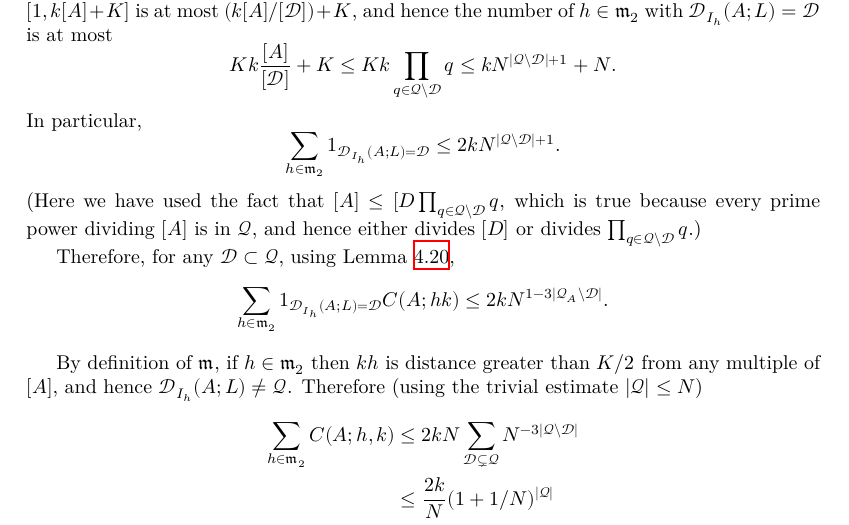
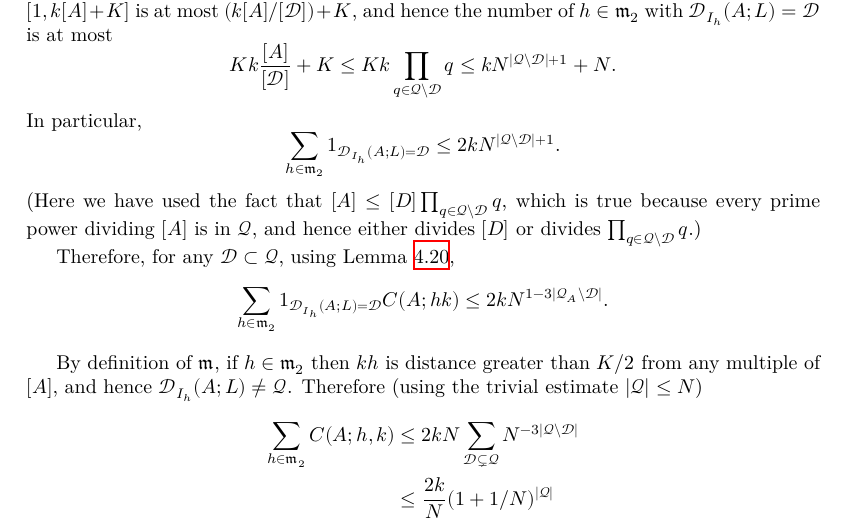
Before and after one commit to b-mehta/unit-fractions, a LaTeX thesis (blueprint/src/print.tex, which reads blueprint/src/fourier.tex): part of page 20 of 31, cut so that both start at the same text. Compiled offline with XeLaTeX.

Commit message:
fix build error

```diff
--- a/blueprint/src/fourier.tex
+++ b/blueprint/src/fourier.tex
@@ -354,7 +354,7 @@ Therefore, for any $\mathcal{D}\subset \mathcal{Q}$, the number of $h\in\mathfra
 \[Kk\frac{[A]}{[\mathcal{D}]} +K\leq Kk\prod_{q\in\mathcal{Q}\backslash\mathcal{D}}q\leq kN^{\abs{\mathcal{Q}\backslash \mathcal{D}}+1}+N.\]
 In particular,
 \[\sum_{h\in \mathfrak{m}_2}1_{\mathcal{D}_{I_h}(A;L)=\mathcal{D}}\leq 2kN^{\abs{\mathcal{Q}\backslash \mathcal{D}}+1}.\]
-(Here we have used the fact that $[A]\leq [D}\prod_{q\in \mathcal{Q}\backslash \mathcal{D}}q$, which is true because every prime power dividing $[A]$ is in $\mathcal{Q}$, and hence either divides $[D]$ or divides $\prod_{q\in \mathcal{Q}\backslash \mathcal{D}}q$.)
+(Here we have used the fact that $[A]\leq [D]\prod_{q\in \mathcal{Q}\backslash \mathcal{D}}q$, which is true because every prime power dividing $[A]$ is in $\mathcal{Q}$, and hence either divides $[D]$ or divides $\prod_{q\in \mathcal{Q}\backslash \mathcal{D}}q$.)
 
 Therefore, for any $\mathcal{D}\subset\mathcal{Q}$, using Lemma~\ref{lem:minor2_ind_bound},
 \[\sum_{h\in \mathfrak{m}_2}1_{\mathcal{D}_{I_h}(A;L)=\mathcal{D}}C(A;hk)\leq 2kN^{1-3\abs{\mathcal{Q}_A\backslash\mathcal{D}}}.\]
```
Also changed, not shown: docs/blueprint.pdf, 9 other files.
